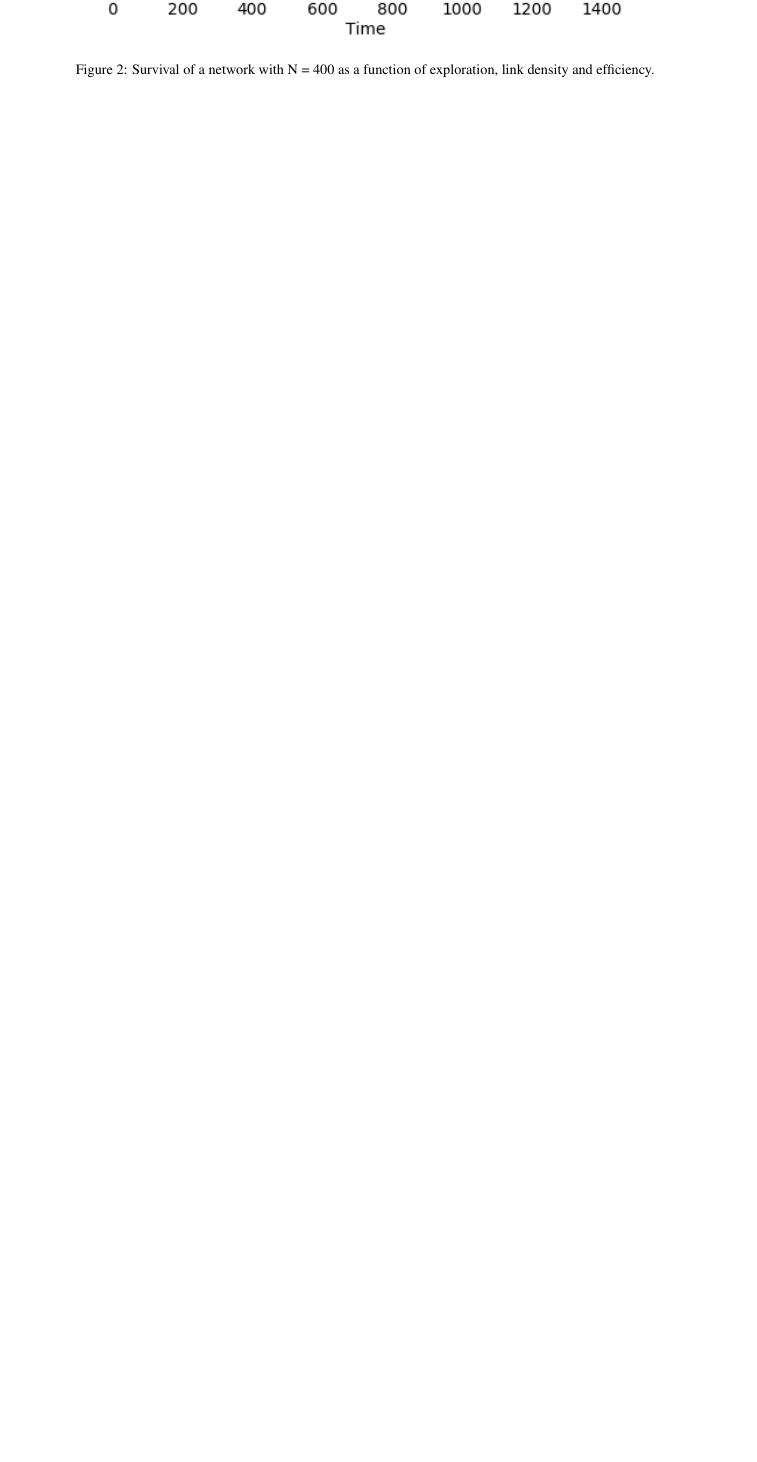
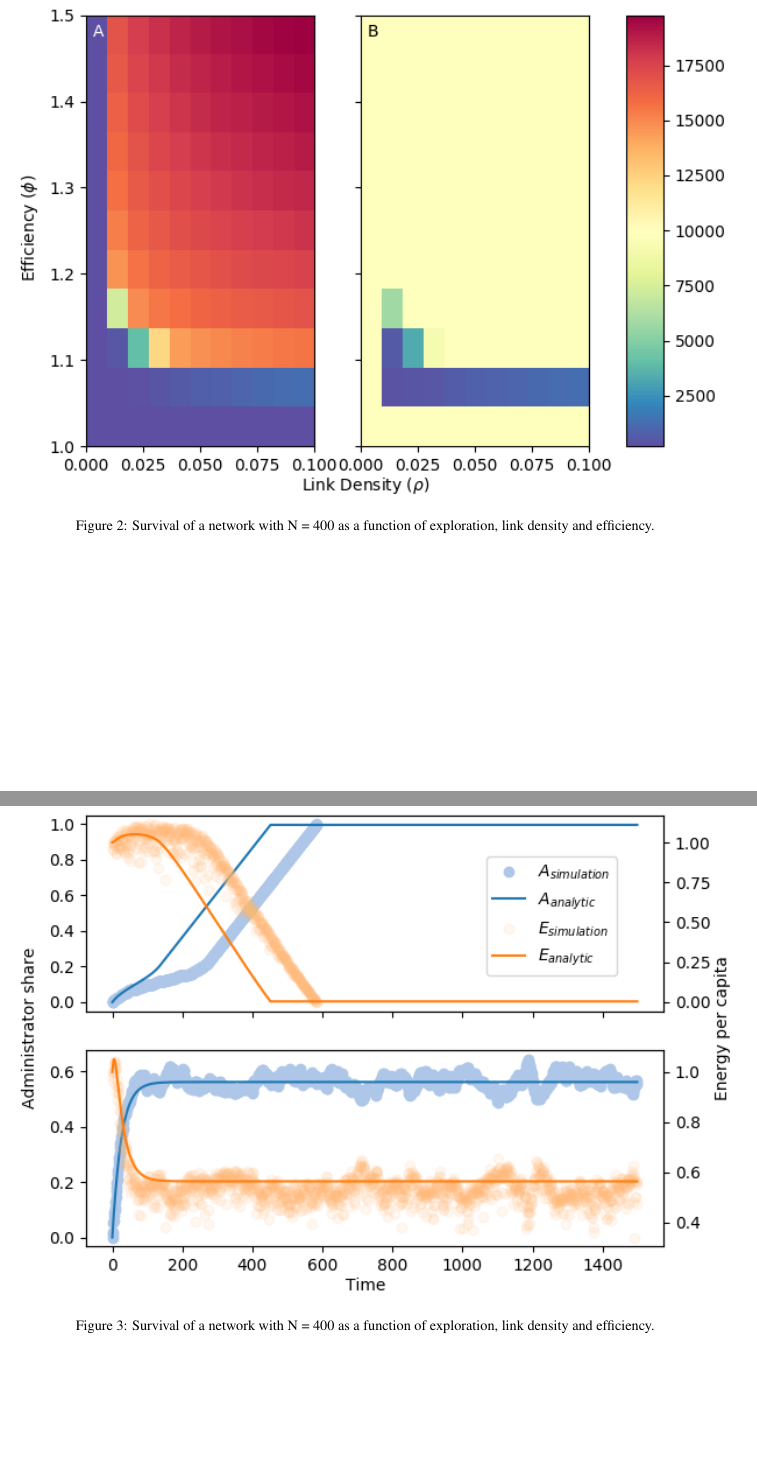
Before and after one commit to flo-schu/Tainter, a LaTeX paper (docs/publication/tex/0_main/00_main.tex, which reads docs/publication/tex/2_content/03_results.tex): part of page 4 of 4 before the commit and two parts of pages 4 and 5 of 5 after it, the two joined at a grey line, cut so that both start at the same text, the shorter picture padded with empty space. Compiled offline with pdfLaTeX; a missing bibliography style is replaced by a similar one.

Commit message:
add content to publication

```diff
--- a/docs/publication/tex/2_content/03_results.tex
+++ b/docs/publication/tex/2_content/03_results.tex
@@ -18,6 +18,19 @@
 Find out realistic ranges of efficiency and link density in simplistic societies, in order to be able to discuss the graphic
 
 
+
+
+\begin{figure}[htb]
+    \centering
+    \includegraphics[width = \linewidth]{../figures/parscan_base.png}
+    \caption{Survival of a network with N = 400 as a function of exploration, link density and efficiency.}
+    \label{fig:survival}
+\end{figure}
+
+
+
+\paragraph{Macroscopic approximation of original Tainter Dynamics}
+
 \begin{figure}[htb]
     \centering
     \includegraphics[width = \linewidth]{../figures/comp_integration-model_exploration.png}
```
Also changed, not shown: docs/publication/tex/0_main/00_main.pdf, docs/publication/tex/figures/Admin_Ecap_twocases.png, docs/publication/tex/figures/comp_integration-model_exploration.png, docs/publication/tex/figures/parscan_base.png (added), docs/publication/tex/figures/parscan_expl.png (added), docs/publication/tex/2_content/03_results.tex (3 more changed lines).
